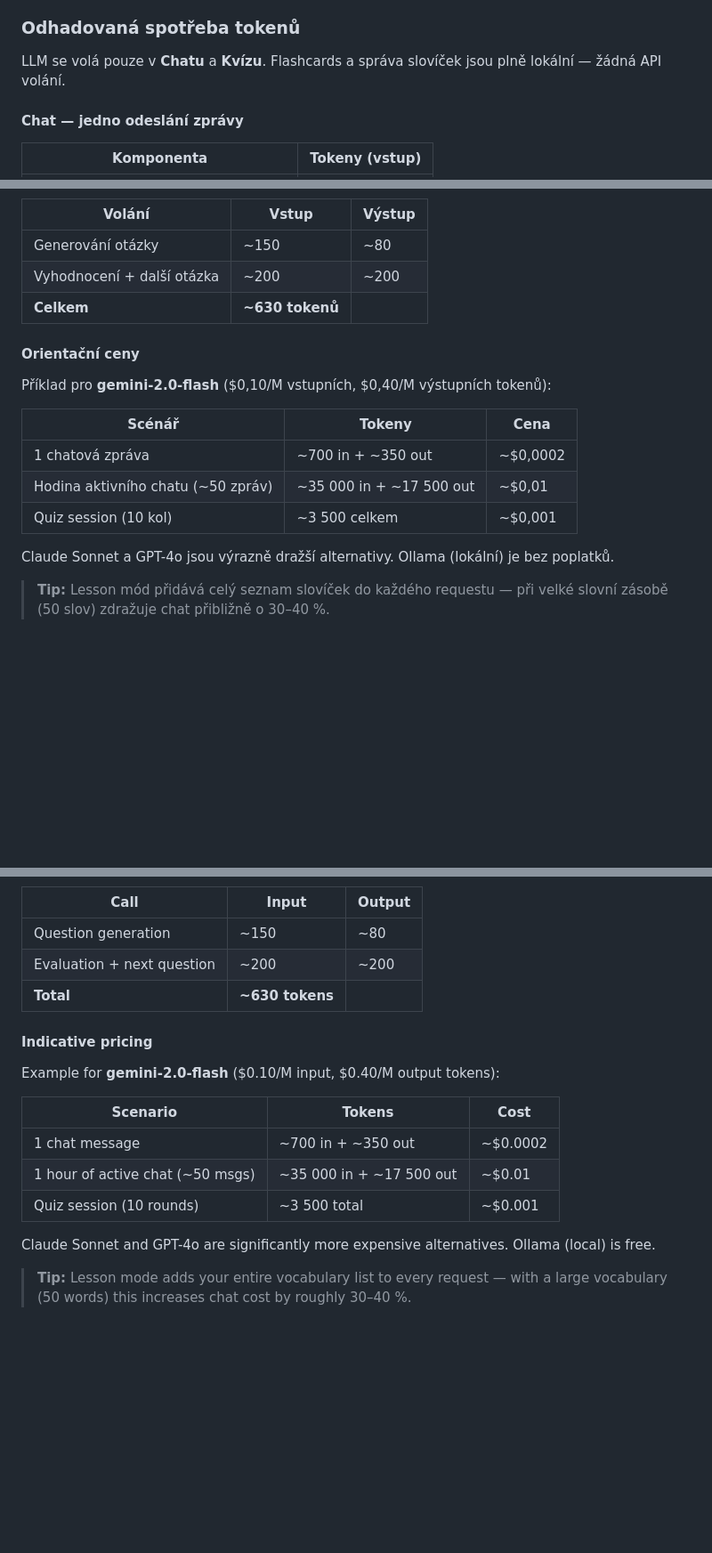
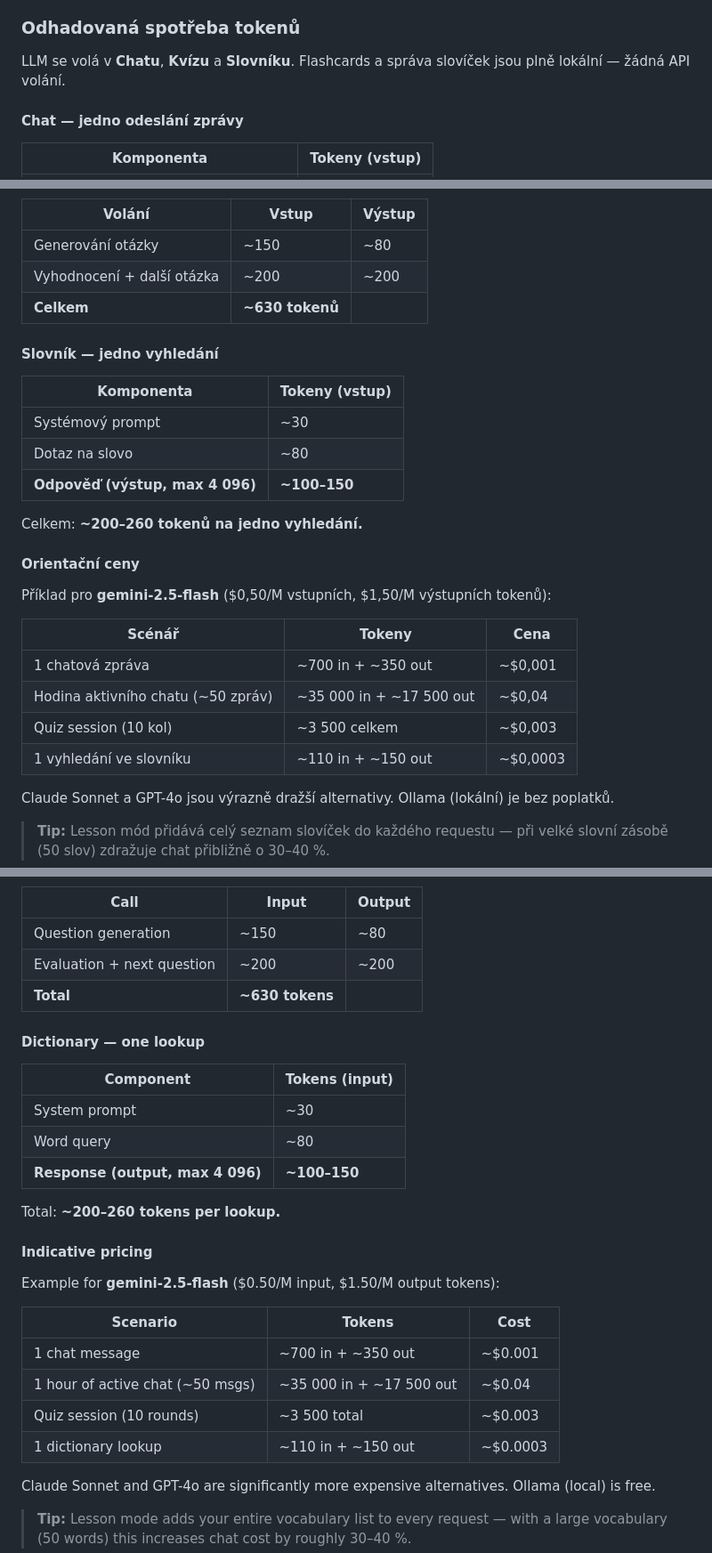
Before and after one commit to honzabfu/jz-language-tutor, a Markdown page: README.md, 3 parts joined by grey strips. Shown at 89% size. Drawn GitHub-style; blank space fills up the shorter version.

Commit message:
docs: add dictionary token usage, update to gemini-2.5-flash pricing
- Fix intro: dictionary also calls LLM (not just Chat and Quiz)
- Add Dictionary section with ~200-260 tokens per lookup (max 4 096 output)
- Switch pricing reference from gemini-2.0-flash to gemini-2.5-flash
  ($0.50/M in, $1.50/M out per MODELS_METADATA)
- Recalculate: $0.001/msg, $0.04/hour, $0.003/quiz, $0.0003/dict lookup
- Add dictionary row to pricing table

https://claude.ai/code/session_01CSNPqmSQXdNHLi59XZS2t5

```diff
--- a/README.md
+++ b/README.md
@@ -203,7 +203,7 @@ V Nastavení vyber **Vlastní (OpenAI-compatible)** a zadej:
 
 ### Odhadovaná spotřeba tokenů
 
-LLM se volá pouze v **Chatu** a **Kvízu**. Flashcards a správa slovíček jsou plně lokální — žádná API volání.
+LLM se volá v **Chatu**, **Kvízu** a **Slovníku**. Flashcards a správa slovíček jsou plně lokální — žádná API volání.
 
 #### Chat — jedno odeslání zprávy
 
@@ -226,15 +226,26 @@ Po 10+ zprávách s lesson módem: **~1 500–2 500 tokenů celkem**.
 | Vyhodnocení + další otázka | ~200  | ~200   |
 | **Celkem**                 | **~630 tokenů** |   |
 
+#### Slovník — jedno vyhledání
+
+| Komponenta                               | Tokeny (vstup) |
+|------------------------------------------|----------------|
+| Systémový prompt                         | ~30            |
+| Dotaz na slovo                           | ~80            |
+| **Odpověď (výstup, max 4 096)**          | **~100–150**   |
+
+Celkem: **~200–260 tokenů na jedno vyhledání.**
+
 #### Orientační ceny
 
-Příklad pro **gemini-2.0-flash** ($0,10/M vstupních, $0,40/M výstupních tokenů):
+Příklad pro **gemini-2.5-flash** ($0,50/M vstupních, $1,50/M výstupních tokenů):
 
 | Scénář                          | Tokeny                    | Cena     |
 |---------------------------------|---------------------------|----------|
-| 1 chatová zpráva                | ~700 in + ~350 out        | ~$0,0002 |
-| Hodina aktivního chatu (~50 zpráv) | ~35 000 in + ~17 500 out | ~$0,01   |
-| Quiz session (10 kol)           | ~3 500 celkem             | ~$0,001  |
+| 1 chatová zpráva                | ~700 in + ~350 out        | ~$0,001  |
+| Hodina aktivního chatu (~50 zpráv) | ~35 000 in + ~17 500 out | ~$0,04   |
+| Quiz session (10 kol)           | ~3 500 celkem             | ~$0,003  |
+| 1 vyhledání ve slovníku         | ~110 in + ~150 out        | ~$0,0003 |
 
 Claude Sonnet a GPT-4o jsou výrazně dražší alternativy. Ollama (lokální) je bez poplatků.
 
@@ -474,15 +485,26 @@ After 10+ messages with lesson mode: **~1 500–2 500 tokens total**.
 | Evaluation + next question  | ~200  | ~200   |
 | **Total**                   | **~630 tokens** |   |
 
+#### Dictionary — one lookup
+
+| Component                               | Tokens (input) |
+|-----------------------------------------|----------------|
+| System prompt                           | ~30            |
+| Word query                              | ~80            |
+| **Response (output, max 4 096)**        | **~100–150**   |
+
+Total: **~200–260 tokens per lookup.**
+
 #### Indicative pricing
 
-Example for **gemini-2.0-flash** ($0.10/M input, $0.40/M output tokens):
+Example for **gemini-2.5-flash** ($0.50/M input, $1.50/M output tokens):
 
 | Scenario                          | Tokens                    | Cost     |
 |-----------------------------------|---------------------------|----------|
-| 1 chat message                    | ~700 in + ~350 out        | ~$0.0002 |
-| 1 hour of active chat (~50 msgs)  | ~35 000 in + ~17 500 out  | ~$0.01   |
-| Quiz session (10 rounds)          | ~3 500 total              | ~$0.001  |
+| 1 chat message                    | ~700 in + ~350 out        | ~$0.001  |
+| 1 hour of active chat (~50 msgs)  | ~35 000 in + ~17 500 out  | ~$0.04   |
+| Quiz session (10 rounds)          | ~3 500 total              | ~$0.003  |
+| 1 dictionary lookup               | ~110 in + ~150 out        | ~$0.0003 |
 
 Claude Sonnet and GPT-4o are significantly more expensive alternatives. Ollama (local) is free.
 
```
Also changed, not shown: other parts of README.md (+1 -1 lines).
